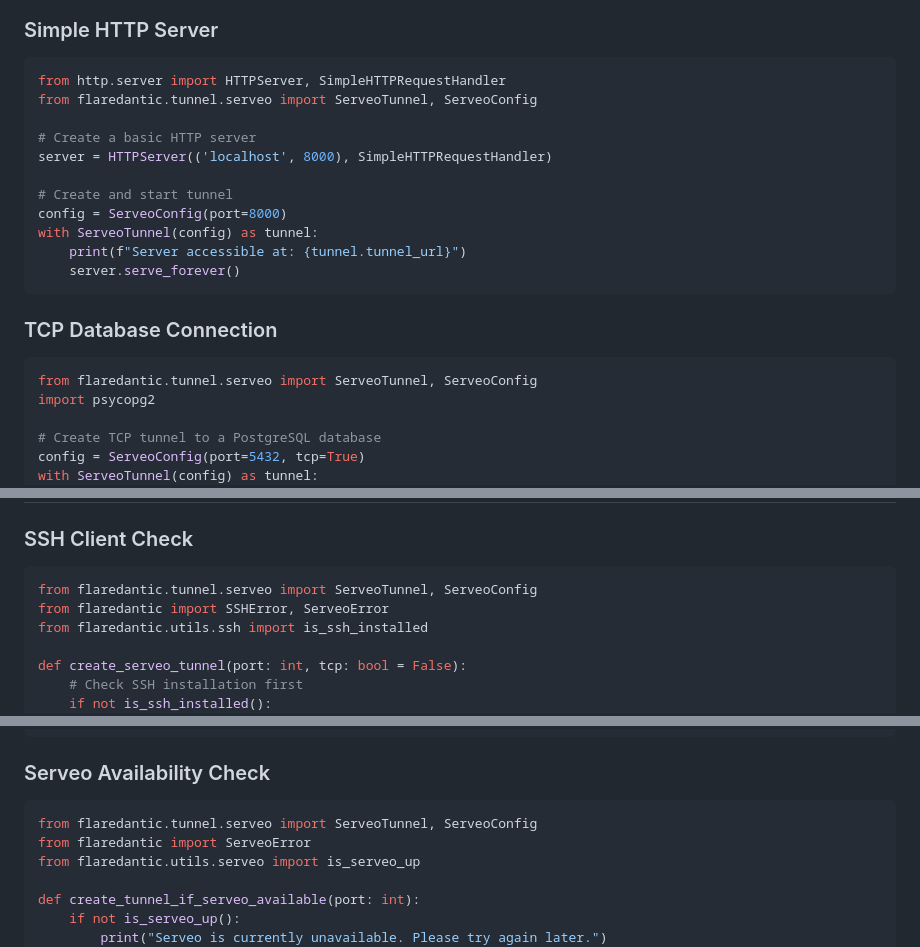
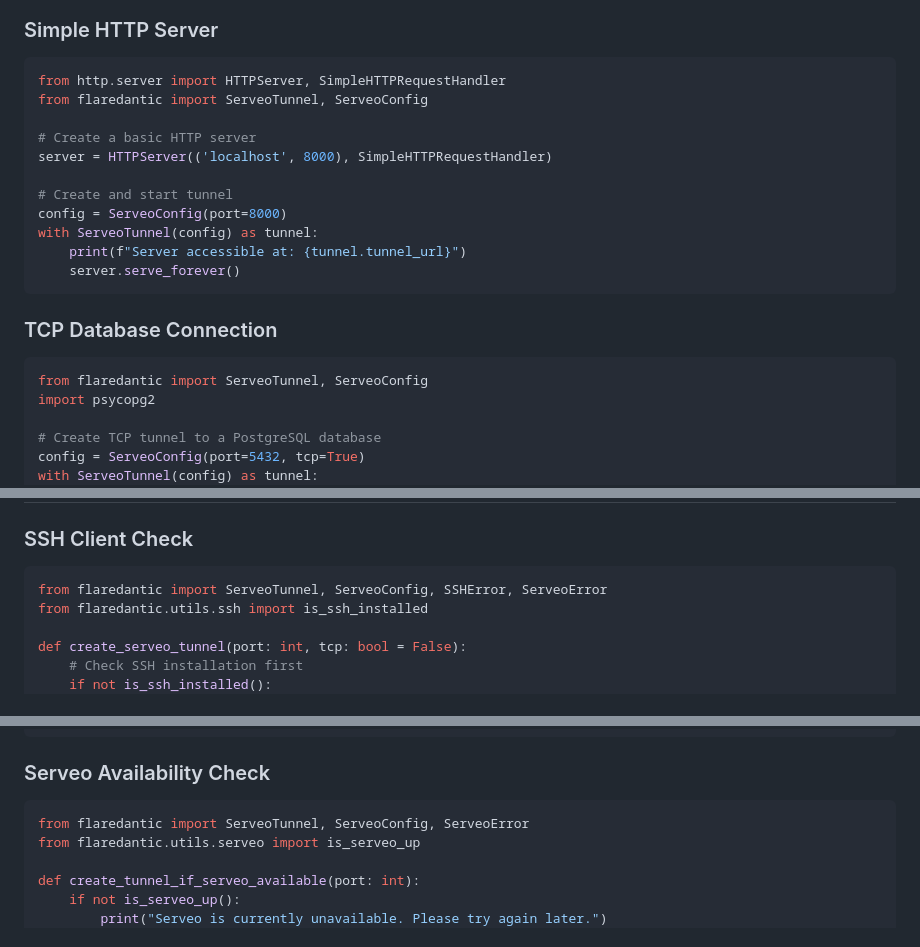
Before and after one commit to linuztx/flaredantic, a Markdown page: docs/examples/Serveo.md, 3 parts joined by grey strips. Rendered like a GitHub page.

````diff
--- a/docs/examples/Serveo.md
+++ b/docs/examples/Serveo.md
@@ -7,7 +7,7 @@ This document provides various examples of how to use Flaredantic with Serveo tu
 ### Simple HTTP Server
 ```python
 from http.server import HTTPServer, SimpleHTTPRequestHandler
-from flaredantic.tunnel.serveo import ServeoTunnel, ServeoConfig
+from flaredantic import ServeoTunnel, ServeoConfig
 
 # Create a basic HTTP server
 server = HTTPServer(('localhost', 8000), SimpleHTTPRequestHandler)
@@ -21,7 +21,7 @@ with ServeoTunnel(config) as tunnel:
 
 ### TCP Database Connection
 ```python
-from flaredantic.tunnel.serveo import ServeoTunnel, ServeoConfig
+from flaredantic import ServeoTunnel, ServeoConfig
 import psycopg2
 
 # Create TCP tunnel to a PostgreSQL database
@@ -187,8 +187,7 @@ with ServeoTunnel(config) as tunnel:
 
 ### SSH Client Check
 ```python
-from flaredantic.tunnel.serveo import ServeoTunnel, ServeoConfig
-from flaredantic import SSHError, ServeoError
+from flaredantic import ServeoTunnel, ServeoConfig, SSHError, ServeoError
 from flaredantic.utils.ssh import is_ssh_installed
 
 def create_serveo_tunnel(port: int, tcp: bool = False):
@@ -220,8 +219,7 @@ if tunnel:
 
 ### Serveo Availability Check
 ```python
-from flaredantic.tunnel.serveo import ServeoTunnel, ServeoConfig
-from flaredantic import ServeoError
+from flaredantic import ServeoTunnel, ServeoConfig, ServeoError
 from flaredantic.utils.serveo import is_serveo_up
 
 def create_tunnel_if_serveo_available(port: int):
````
Also changed, not shown: other parts of docs/examples/Serveo.md (+5 -5 lines).
